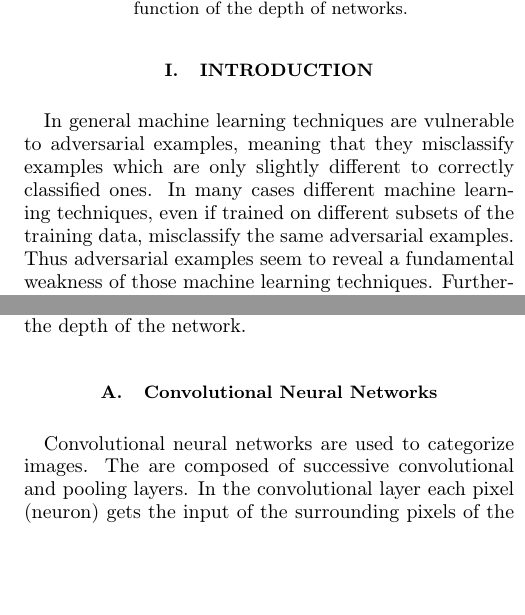
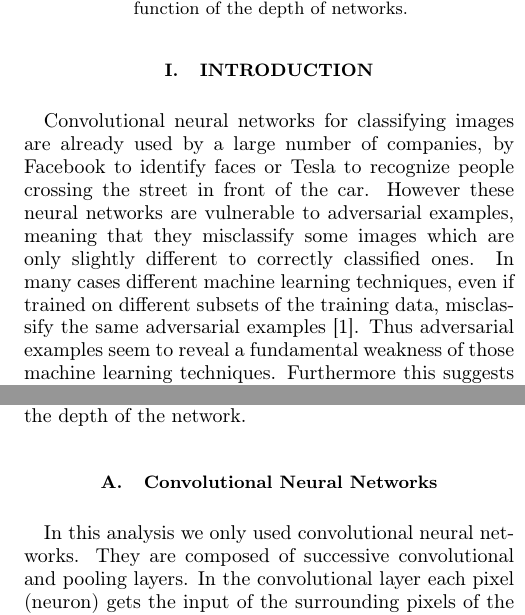
Before and after one commit to jdehning/adversarial-examples, a LaTeX problem sheet (report/report_adv_examples.tex): two parts of the columns of page 1 of 5, joined at a grey line, cut so that both start at the same text, the shorter picture padded with empty space. Compiled offline with pdfLaTeX.

Commit message:
Corrected up to beginning of gradient method

```diff
--- a/report/report_adv_examples.tex
+++ b/report/report_adv_examples.tex
@@ -108,27 +108,27 @@ In this work we generated adversarial examples for convolutional networks traine
 
 \section{Introduction}
 
-In general machine learning techniques are vulnerable to adversarial examples, meaning that they misclassify examples which are only slightly different to correctly classified ones. In many cases different machine learning techniques, even if trained on different subsets of the training data, misclassify the same adversarial examples. Thus adversarial examples seem to reveal a fundamental weakness of those machine learning techniques. Furthermore this suggests that these techniques are unable to learn the true underlying concepts for the correct classification, although they perform extremely well on the training data. They work well for naturally occurring data but fail if they visit points in space that are unlikely to occur in the data. This is problematic for computer vision where it is assumed that the Euclidean distance approximates the perceptual distance.
+Convolutional neural networks for classifying images are already used by a large number of companies, by Facebook to identify faces or Tesla to recognize people crossing the street in front of the car.
+However these neural networks are vulnerable to adversarial examples, meaning that they misclassify some images which are only slightly different to correctly classified ones. In many cases different machine learning techniques, even if trained on different subsets of the training data, misclassify the same adversarial examples \cite{paperGrad}. Thus adversarial examples seem to reveal a fundamental weakness of those machine learning techniques. Furthermore this suggests that these techniques are unable to learn the true underlying concepts for the correct classification, although they perform extremely well on the training data. They work well for naturally occurring data but fail if they visit points in space that are unlikely to occur in the data. This is problematic for computer vision where it is assumed that the Euclidean distance approximates the perceptual distance.
 
 In course of the increasing use of neural networks the understanding of their weaknesses is of growing interest. To be able to better understand the effects of adversarial examples on neural networks one first has to find ways how to create these. That's why we tested two different methods on two different data sets. Furthermore we analyzed how the robustness of our networks depends on the depth of the network.
 
 \subsection{Convolutional Neural Networks}
 
-Convolutional neural networks are used to categorize images. The are composed of successive convolutional and pooling layers. In the convolutional layer each pixel (neuron) gets the input of the surrounding pixels of the previous layer or the image, and multiply it by a matrix, thus making a convolution. The convolutional matrix is the same for the whole image but typically for each convolutional layer a set of matrices each one applied to the whole image, also called filters, are used. The results of the different convolutions are set as input for different ``maps'' in a convolutional layer. Between convolutional layers, pooling layers are inserted. They reduce the number of the previous by taking the maximum of a square of 2x2 pixels in our case. To counterbalance the reduced resolution the number of pixels, the number of maps of the following convolutional layers are increased.
 
-At the end some fully connected layers are inserted. There every neuron is connected to every other one.
+In this analysis we only used convolutional neural networks. They are composed of successive convolutional and pooling layers. In the convolutional layer each pixel (neuron) gets the input of the surrounding pixels of the previous layer or the image, and multiply it by a matrix, thus making a convolution. The convolutional matrix is the same for the whole image but typically for each convolutional layer a set of matrices are used, each one applied to the whole image. The results of the different convolutions are set as input for different ``maps'' in a convolutional layer. Between convolutional layers, pooling layers are inserted. They reduce the number of the previous by taking the maximum of a square of 2x2 pixels in our case. To counterbalance the reduced resolution the number of pixels, the number of maps of the following convolutional layers are increased.
 
-This sort of network mimic the visual areas of mammals. There neurons typically respond to a small region of the visual field called receptive field. The size of the receptive fields increase in areas higher in the visual hierarchy, like in a convolutional network with pooling layers.
+At the end some fully connected layers are inserted. There every neuron is connected to every neuron from the previous layer.
+
+This sort of network mimic the visual areas of the brain. There neurons typically respond to a small region of the visual field called receptive field. The size of the receptive fields increase in areas higher in the visual hierarchy, like in a convolutional network with pooling layers.
 
 \subsection{The Data Sets}
 
-We used two different data sets. The first is the MNIST data set downloaded from \emph{kaggle.com}, which contains a little more than 40,000 grayscale images of handwritten digits. Each image has $28\times 28$ pixels, resulting in a 784 dimensional vector representing one image.
+We used two different data sets. The first is the MNIST data set downloaded from \emph{kaggle.com}, which contains a little more than 40,000 greyscale images of handwritten digits. Each image has $28\times 28$ pixels, resulting in a 784 dimensional vector representing one image.
 
 The second data set is a selection from the Asirra data set provided by \emph{kaggle.com} for the ``Dogs vs. Cats'' challenge. It contains 25,000 colored images of dogs and cats of different sizes. That's why we rescaled them to $128\times 128$ pixels each. With 3 color channels this leads to a 49,152 dimensional vector representing each image.
 \section{Methods}
 
 \subsection{The used networks}
 
-We trained for each dataset three different networks, that differed in the number of the convolutional layers. Their exact design is described in the appendix. They are based on kernels published on the Kaggle website. The training was done with the Adam optimizer, with a learning rate of \SI{1e-3}{} for the MNIST networks and \SI{1e-4}{} for the Dogs vs Cats networks. The training was interrupted when the loss function of the validation set, consisting of \SI{20}{\percent} of the pictures didn't decrease for 5 respectively 3 epochs.
-
-
+We trained for each dataset three different networks, that differed in the number of the convolutional layers. Their exact design is described in the appendix. They are based on networks published on the Kaggle website. The training was done with the Adam optimizer, with a learning rate of \SI{1e-3}{} for the MNIST networks and \SI{1e-4}{} for the Dogs vs Cats networks. The training was interrupted when the loss function of the validation set, consisting of \SI{20}{\percent} of the pictures didn't decrease for 5 respectively 3 epochs.
```
Also changed, not shown: report/report_adv_examples.tex (5 more changed lines).
